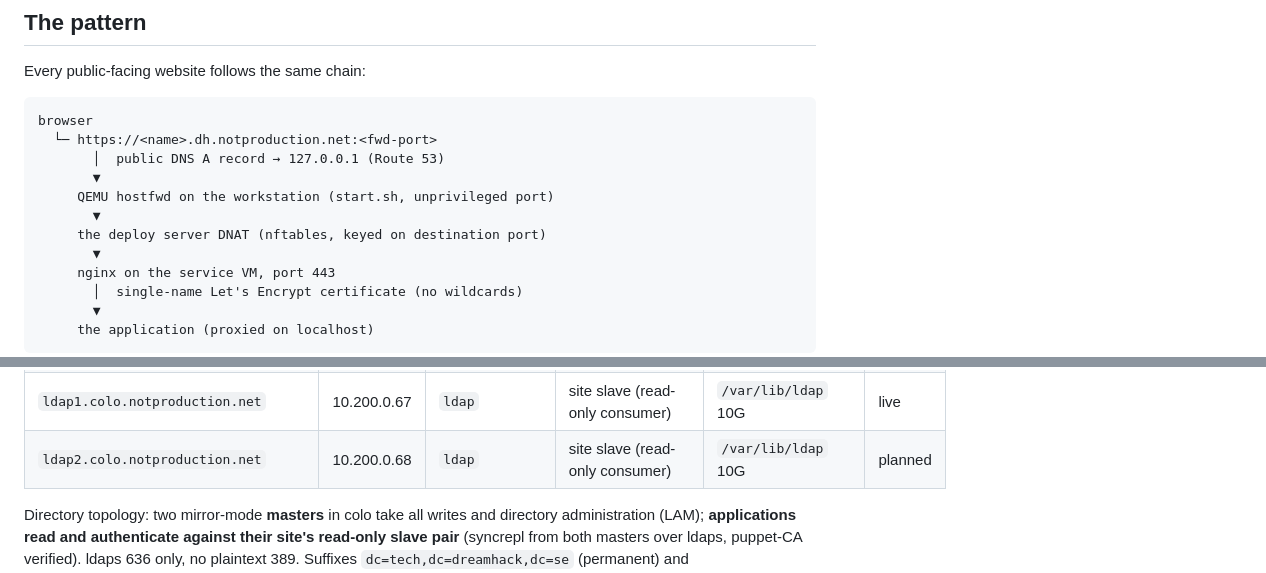
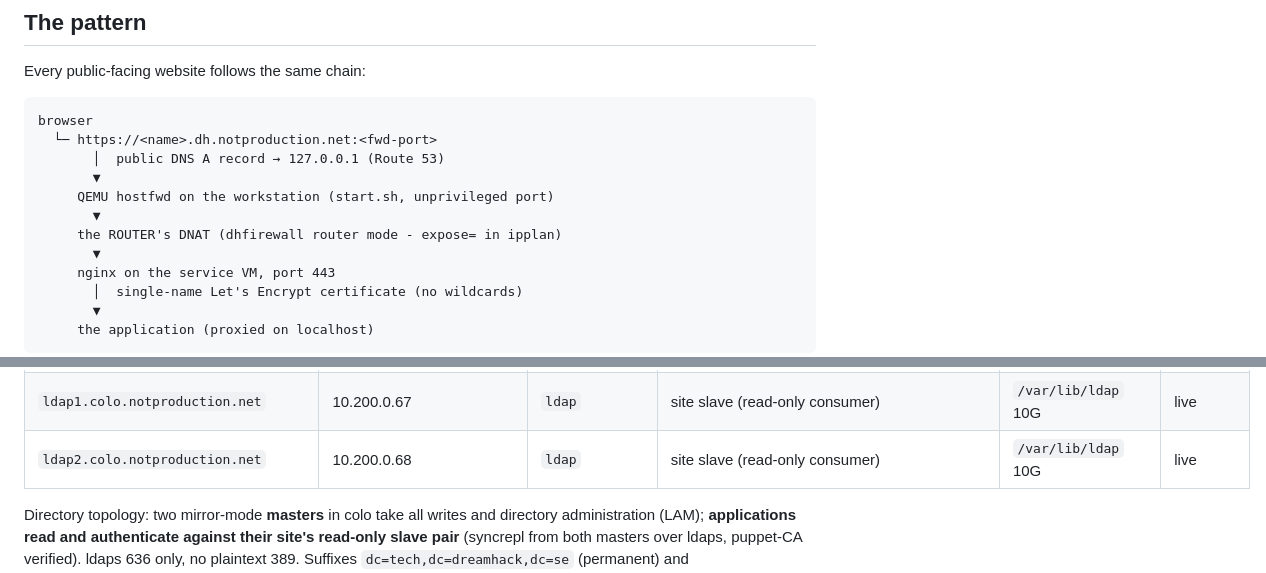
Before and after one commit to dhtech/deploy, a Markdown page: testvm/deploy-stack/WEBSITES.md, 2 parts joined by grey strips. Drawn GitHub-style.

```diff
--- a/testvm/deploy-stack/WEBSITES.md
+++ b/testvm/deploy-stack/WEBSITES.md
@@ -15,7 +15,7 @@ browser
        ▼
      QEMU hostfwd on the workstation (start.sh, unprivileged port)
        ▼
-     the deploy server DNAT (nftables, keyed on destination port)
+     the ROUTER's DNAT (dhfirewall router mode - expose= in ipplan)
        ▼
      nginx on the service VM, port 443
        │  single-name Let's Encrypt certificate (no wildcards)
@@ -90,7 +96,7 @@ the real ipplan file). Current inventory:
 | `ldap1-master.colo.notproduction.net` | 10.200.0.65 | `ldap` | directory master A (writable, mirror mode, seeds DIT) | `/var/lib/ldap` 10G | live |
 | `ldap2-master.colo.notproduction.net` | 10.200.0.66 | `ldap` | directory master B (writable, mirror mode) | `/var/lib/ldap` 10G | live |
 | `ldap1.colo.notproduction.net` | 10.200.0.67 | `ldap` | site slave (read-only consumer) | `/var/lib/ldap` 10G | live |
-| `ldap2.colo.notproduction.net` | 10.200.0.68 | `ldap` | site slave (read-only consumer) | `/var/lib/ldap` 10G | planned |
+| `ldap2.colo.notproduction.net` | 10.200.0.68 | `ldap` | site slave (read-only consumer) | `/var/lib/ldap` 10G | live |
 
 Directory topology: two mirror-mode **masters** in colo take all writes
 and directory administration (LAM); **applications read and
```
Also changed, not shown: other parts of testvm/deploy-stack/WEBSITES.md (+24 -14 lines).
